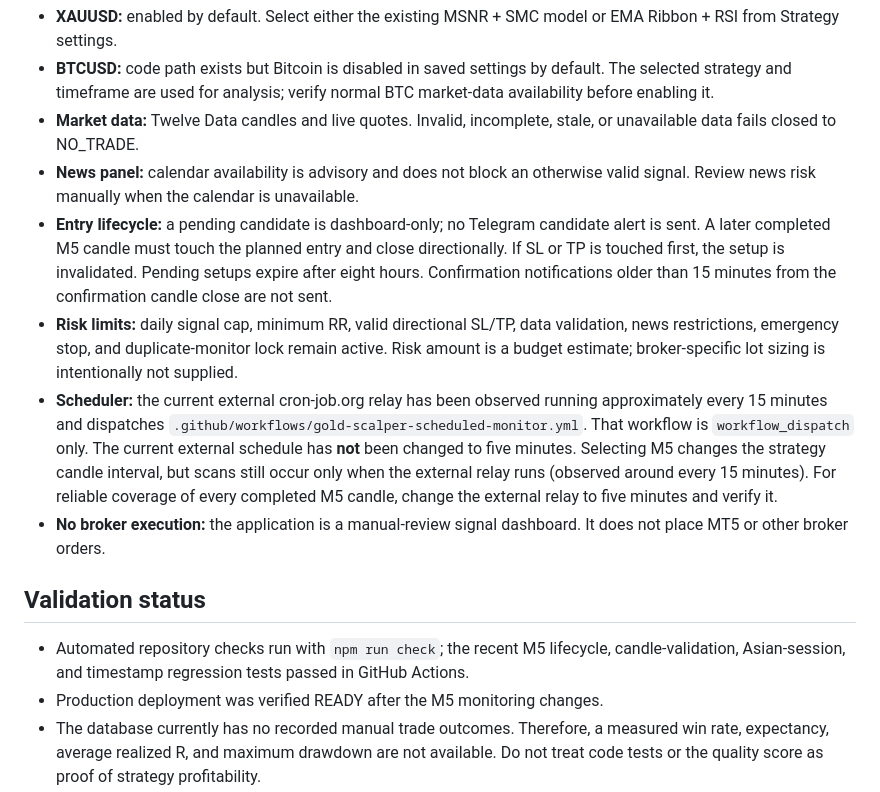
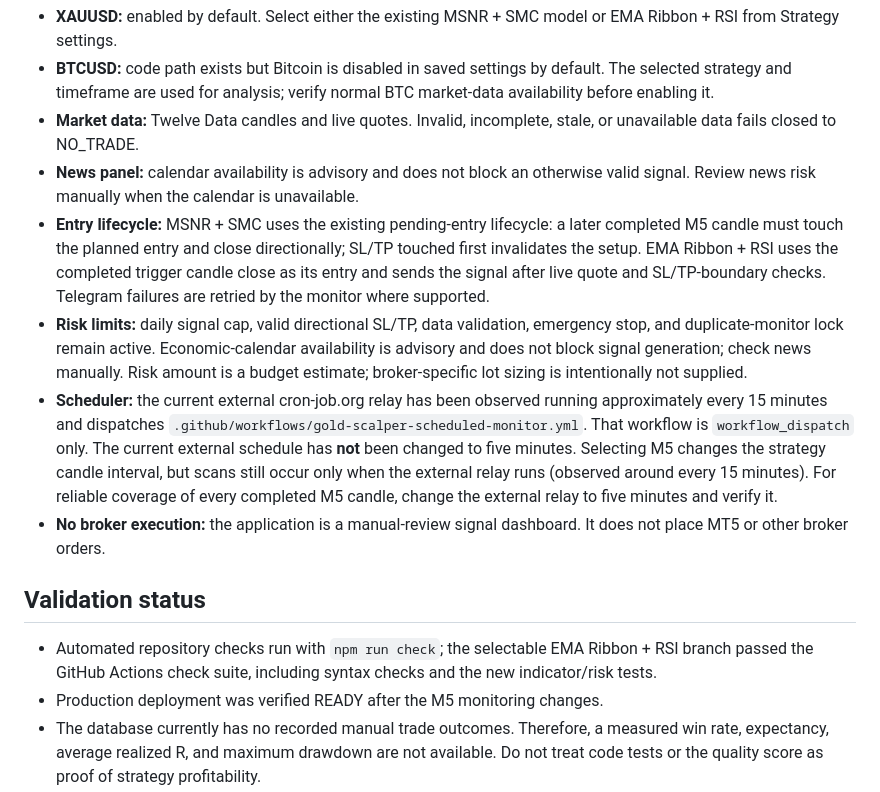
Before and after one commit to Nexora-Apparel/gold-scalper, a Markdown page: README.md, the part around the change. Rendered like a GitHub page.

Commit message:
Clarify strategy-specific signal lifecycle and validation

```diff
--- a/README.md
+++ b/README.md
@@ -16,14 +16,14 @@ Personal XAUUSD signal dashboard. The application generates rules-based **manual
 - **BTCUSD:** code path exists but Bitcoin is disabled in saved settings by default. The selected strategy and timeframe are used for analysis; verify normal BTC market-data availability before enabling it.
 - **Market data:** Twelve Data candles and live quotes. Invalid, incomplete, stale, or unavailable data fails closed to NO_TRADE.
 - **News panel:** calendar availability is advisory and does not block an otherwise valid signal. Review news risk manually when the calendar is unavailable.
-- **Entry lifecycle:** a pending candidate is dashboard-only; no Telegram candidate alert is sent. A later completed M5 candle must touch the planned entry and close directionally. If SL or TP is touched first, the setup is invalidated. Pending setups expire after eight hours. Confirmation notifications older than 15 minutes from the confirmation candle close are not sent.
-- **Risk limits:** daily signal cap, minimum RR, valid directional SL/TP, data validation, news restrictions, emergency stop, and duplicate-monitor lock remain active. Risk amount is a budget estimate; broker-specific lot sizing is intentionally not supplied.
+- **Entry lifecycle:** MSNR + SMC uses the existing pending-entry lifecycle: a later completed M5 candle must touch the planned entry and close directionally; SL/TP touched first invalidates the setup. EMA Ribbon + RSI uses the completed trigger candle close as its entry and sends the signal after live quote and SL/TP-boundary checks. Telegram failures are retried by the monitor where supported.
+- **Risk limits:** daily signal cap, valid directional SL/TP, data validation, emergency stop, and duplicate-monitor lock remain active. Economic-calendar availability is advisory and does not block signal generation; check news manually. Risk amount is a budget estimate; broker-specific lot sizing is intentionally not supplied.
 - **Scheduler:** the current external cron-job.org relay has been observed running approximately every 15 minutes and dispatches `.github/workflows/gold-scalper-scheduled-monitor.yml`. That workflow is `workflow_dispatch` only. The current external schedule has **not** been changed to five minutes. Selecting M5 changes the strategy candle interval, but scans still occur only when the external relay runs (observed around every 15 minutes). For reliable coverage of every completed M5 candle, change the external relay to five minutes and verify it.
 - **No broker execution:** the application is a manual-review signal dashboard. It does not place MT5 or other broker orders.
 
 ## Validation status
 
-- Automated repository checks run with `npm run check`; the recent M5 lifecycle, candle-validation, Asian-session, and timestamp regression tests passed in GitHub Actions.
+- Automated repository checks run with `npm run check`; the selectable EMA Ribbon + RSI branch passed the GitHub Actions check suite, including syntax checks and the new indicator/risk tests.
 - Production deployment was verified READY after the M5 monitoring changes.
 - The database currently has no recorded manual trade outcomes. Therefore, a measured win rate, expectancy, average realized R, and maximum drawdown are not available. Do not treat code tests or the quality score as proof of strategy profitability.
 - A meaningful two-month paper-trading test remains necessary before real-money reliance.
```
